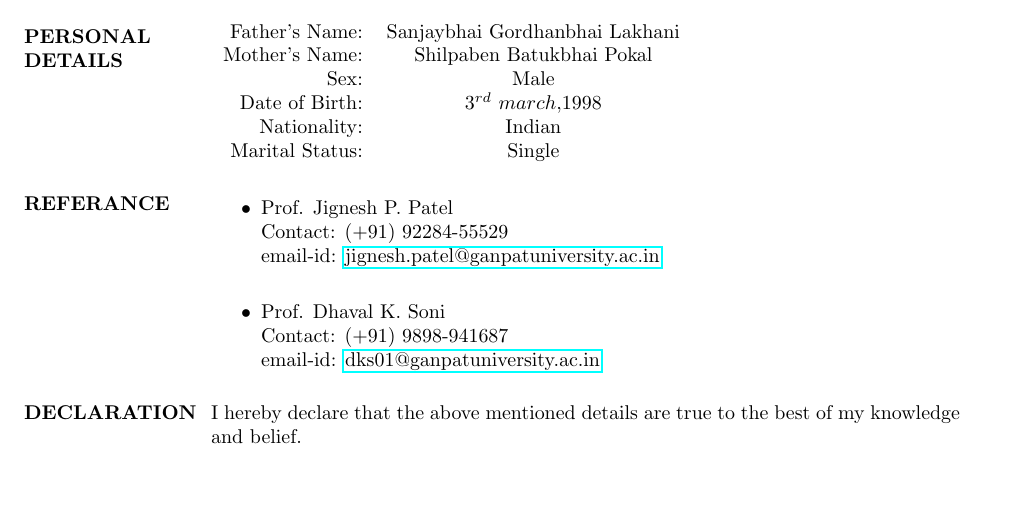
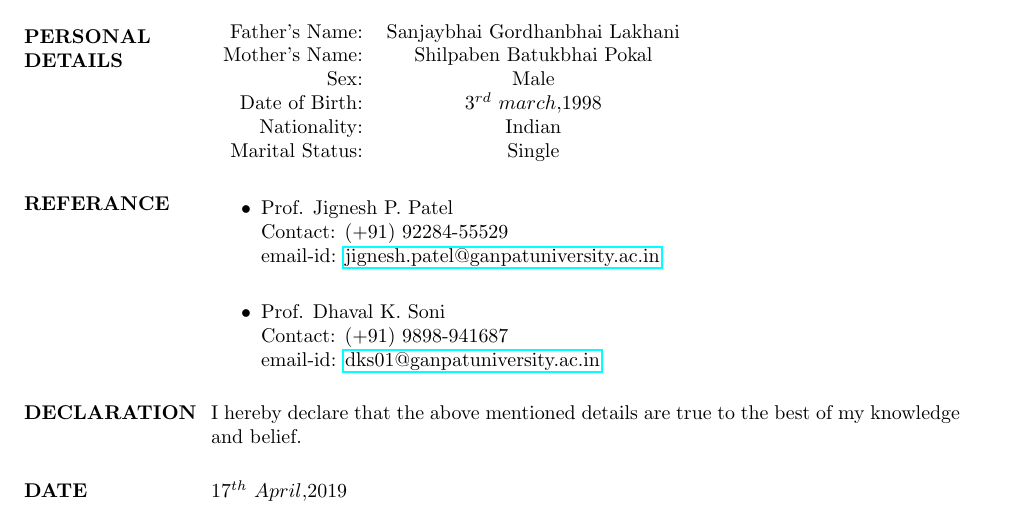
Before and after one commit to abhinav3398/abhinav_resume, a LaTeX CV (abhinav_resume.tex): part of page 2 of 2, cut so that both start at the same text. Compiled offline with pdfLaTeX.

Commit message:
added decleration date details

```diff
--- a/abhinav_resume.tex
+++ b/abhinav_resume.tex
@@ -170,5 +170,11 @@
     %-------------------------------------------------------------------------------
     {I hereby declare that the above mentioned details are true to the best of my knowledge and belief.}
 
+    \section{DATE}
+    %-------------------------------------------------------------------------------
+    %	DATE SECTION
+    %-------------------------------------------------------------------------------
+    {$17^{th} \ April, $2019}
 
+    %-------------------------------------------------------------------------------
 \(\)\end{document}
```
Also changed, not shown: abhinav_resume.pdf, 2 other files.
